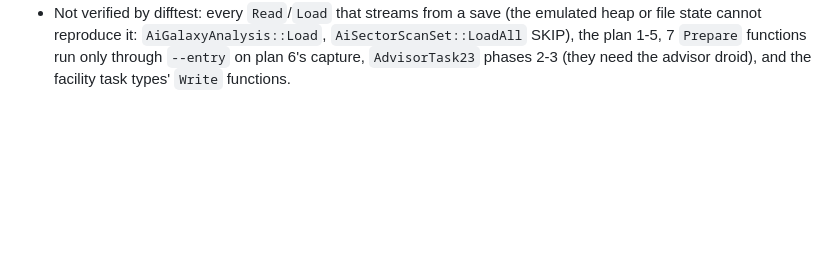
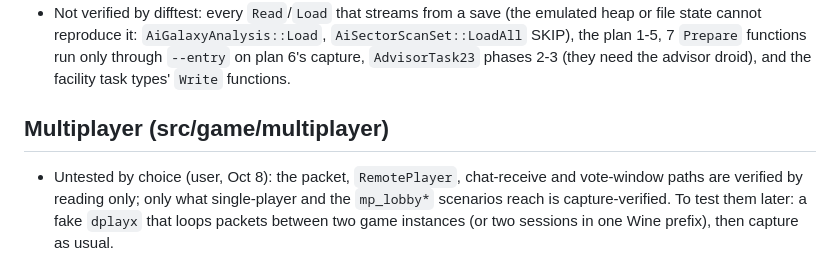
Before and after one commit to bicyclespokesperson/rebellion_modernized, a Markdown page: docs/followups.md, the part around the change. Drawn GitHub-style; blank space fills up the shorter version.

Commit message:
followups: multiplayer left untested by choice; loopback dplayx idea
Co-Authored-By: Claude Opus 5.5 <noreply@anthropic.com>
Claude-Session: https://claude.ai/code/session_01KBBCeSrzVgeTkvQdTAY1Bx

```diff
--- a/docs/followups.md
+++ b/docs/followups.md
@@ -103,3 +103,8 @@ Cleanup and loose ends reported by module agents. Remove an item when it is done
   it: `AiGalaxyAnalysis::Load`, `AiSectorScanSet::LoadAll` SKIP), the plan 1-5, 7 `Prepare` functions run only through
   `--entry` on plan 6's capture, `AdvisorTask23` phases 2-3 (they need the advisor droid), and the facility task types'
   `Write` functions.
+
+## Multiplayer (src/game/multiplayer)
+- Untested by choice (user, Oct 8): the packet, `RemotePlayer`, chat-receive and vote-window paths are verified by
+  reading only; only what single-player and the `mp_lobby*` scenarios reach is capture-verified. To test them later: a
+  fake `dplayx` that loops packets between two game instances (or two sessions in one Wine prefix), then capture as usual.
```
